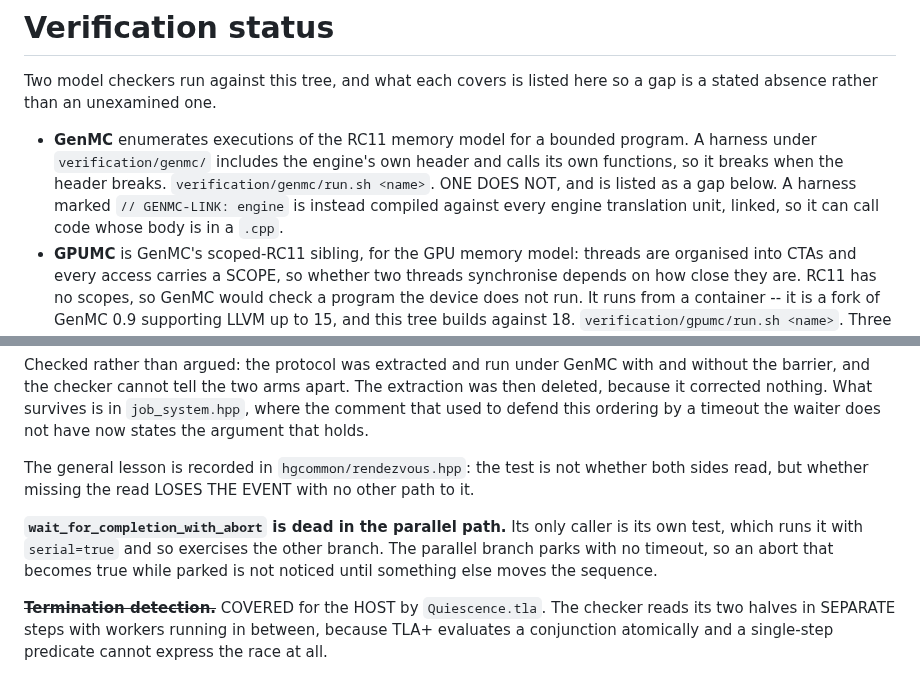
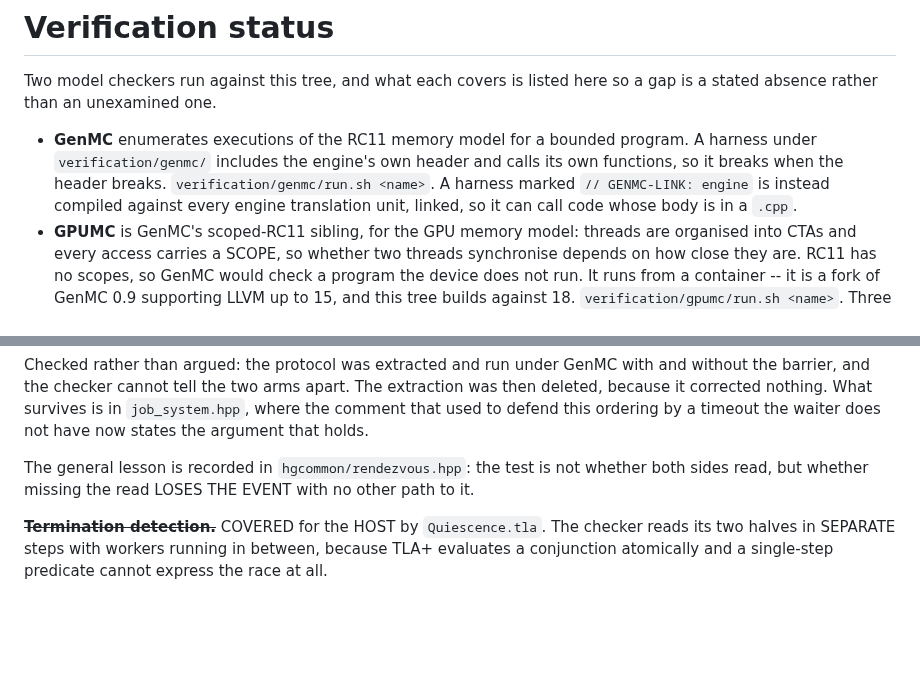
Before and after one commit to WolframInstitute/HypergraphRewritingEngine, a Markdown page: docs/VERIFICATION_STATUS.md, 2 parts joined by grey strips. Drawn GitHub-style; blank space fills up the shorter version.

```diff
--- a/docs/VERIFICATION_STATUS.md
+++ b/docs/VERIFICATION_STATUS.md
@@ -5,9 +5,9 @@ stated absence rather than an unexamined one.
 
 - **GenMC** enumerates executions of the RC11 memory model for a bounded program. A harness under
   `verification/genmc/` includes the engine's own header and calls its own functions, so it breaks
-  when the header breaks. `verification/genmc/run.sh <name>`. ONE DOES NOT, and is listed as a gap
-  below. A harness marked `// GENMC-LINK: engine` is instead compiled against every engine
-  translation unit, linked, so it can call code whose body is in a `.cpp`.
+  when the header breaks. `verification/genmc/run.sh <name>`. A harness marked
+  `// GENMC-LINK: engine` is instead compiled against every engine translation unit, linked, so it
+  can call code whose body is in a `.cpp`.
 - **GPUMC** is GenMC's scoped-RC11 sibling, for the GPU memory model: threads are organised into
   CTAs and every access carries a SCOPE, so whether two threads synchronise depends on how close
   they are. RC11 has no scopes, so GenMC would check a program the device does not run. It runs
@@ -130,11 +130,6 @@ this ordering by a timeout the waiter does not have now states the argument that
 The general lesson is recorded in `hgcommon/rendezvous.hpp`: the test is not whether both sides
 read, but whether missing the read LOSES THE EVENT with no other path to it.
 
-**`wait_for_completion_with_abort` is dead in the parallel path.** Its only caller is its own
-test, which runs it with `serial=true` and so exercises the other branch. The parallel branch
-parks with no timeout, so an abort that becomes true while parked is not noticed until something
-else moves the sequence.
-
 ~~**Termination detection.**~~ COVERED for the HOST by `Quiescence.tla`. The checker reads its two
 halves in SEPARATE steps with workers running in between, because TLA+ evaluates a conjunction
 atomically and a single-step predicate cannot express the race at all.
```
Also changed, not shown: docs/CODEMAP.md (+1 -1 lines).
